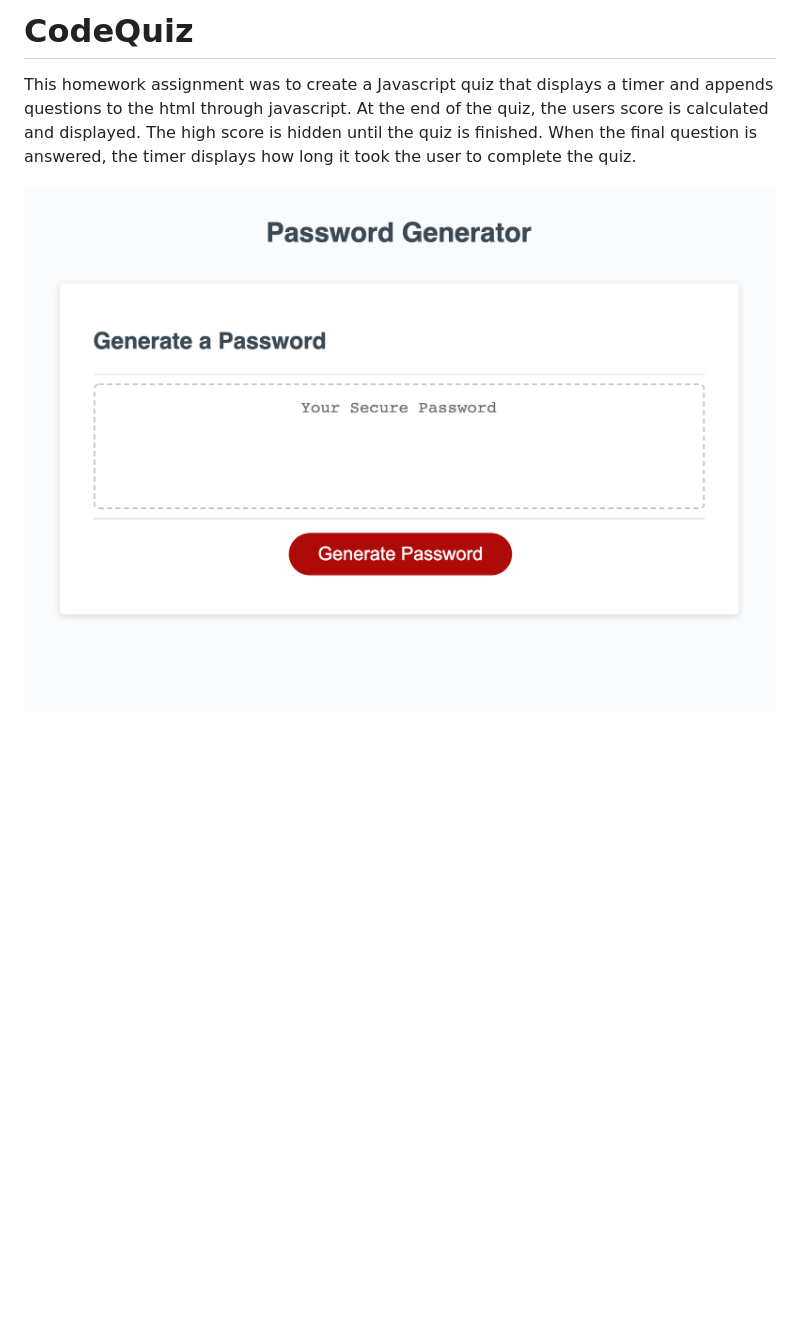
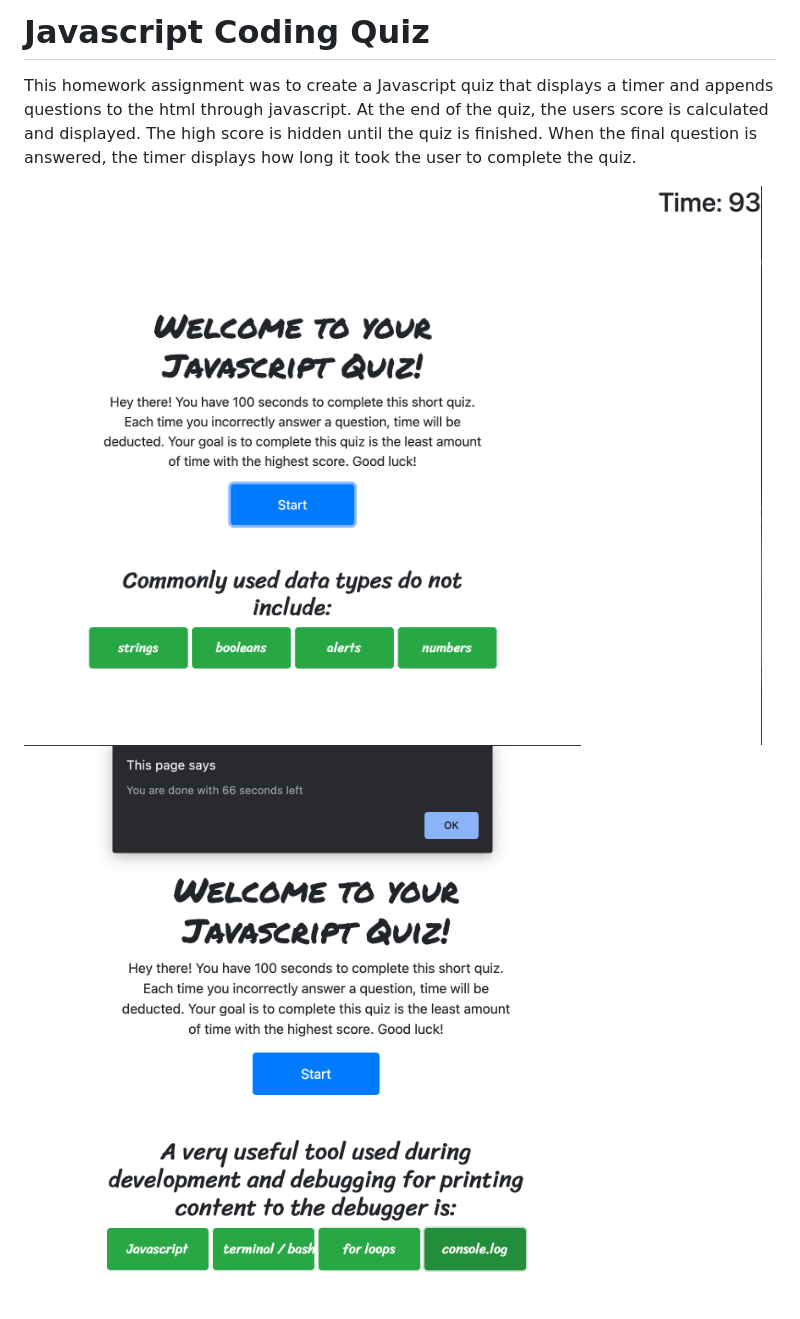
Before and after one commit to lhutchinson22/HW_4_Code_Quiz, a Markdown page: README.md, the part around the change. Rendered like a GitHub page; pictures changed too: codequiz.png (added), codequiz2.png (added), img.png (deleted); blank space fills up the shorter version.

```diff
--- a/README.md
+++ b/README.md
@@ -1,5 +1,6 @@
-# CodeQuiz
+<h1>Javascript Coding Quiz</h1>
 
-This homework assignment was to create a Javascript quiz that displays a timer and appends questions to the html through javascript. At the end of the quiz, the users score is calculated and displayed. The high score is hidden until the quiz is finished. When the final question is answered, the timer displays how long it took the user to complete the quiz.
+<p>This homework assignment was to create a Javascript quiz that displays a timer and appends questions to the html through javascript. At the end of the quiz, the users score is calculated and displayed. The high score is hidden until the quiz is finished. When the final question is answered, the timer displays how long it took the user to complete the quiz.</p>
 
-<img src="img.png">
+<img src="codequiz.png">
+<img src="codequiz2.png">
```
